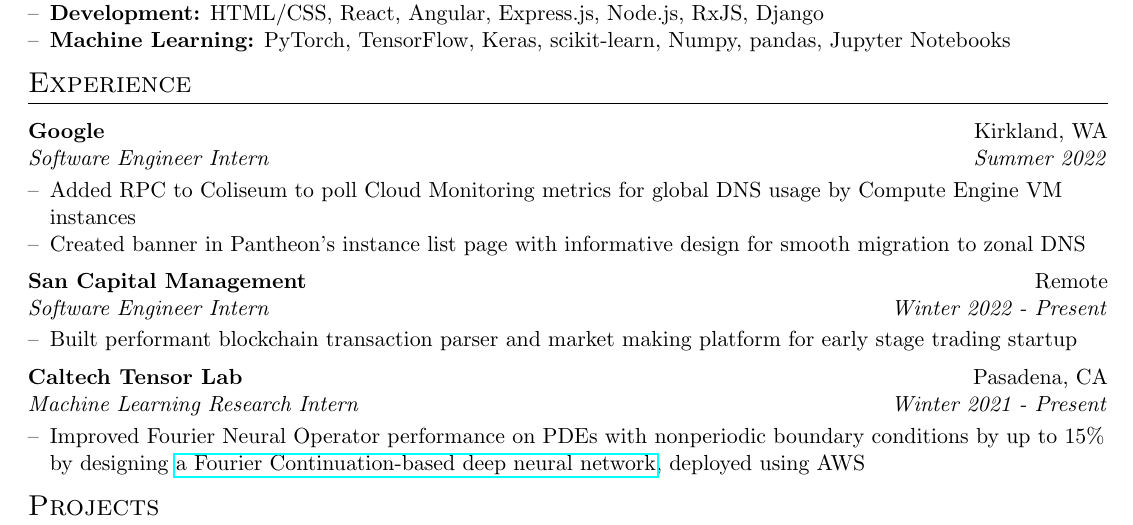
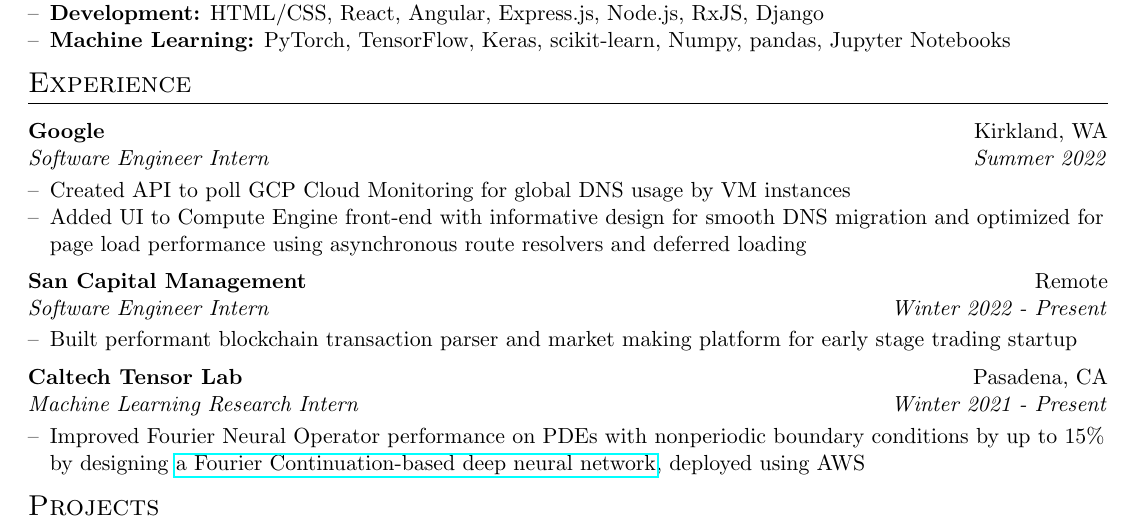
Before and after one commit to derekqin8/Resume, a LaTeX CV (resume_derek_qin.tex): part of the page, cut so that both start at the same text. Compiled offline with pdfLaTeX.

Commit message:
Added Google messages for personal use

```diff
--- a/resume_derek_qin.tex
+++ b/resume_derek_qin.tex
@@ -236,18 +236,23 @@
 			  {Software Engineer Intern}
 			  {Summer 2022}
 \begin{itemize}
-	% \resitem{
-	% 	Developed data-driven usage warning API and UI for Google Cloud Compute
-	% 	Engine.
-	% }
 	\resitem{
-		Added RPC to Coliseum to poll Cloud Monitoring metrics for global
-		DNS usage by Compute Engine VM instances
+		Created API to poll GCP Cloud Monitoring for global DNS usage by VM
+		instances
 	}
 	\resitem{
-		Created banner in Pantheon's instance list page with informative design
-		for smooth migration to zonal DNS
+		Added UI to Compute Engine front-end with informative design for
+		smooth DNS migration and optimized for page load performance using
+		asynchronous route resolvers and deferred loading
 	}
+	% \resitem{
+	% 	Added RPC to Coliseum to poll Cloud Monitoring metrics for global
+	% 	DNS usage by Compute Engine VM instances
+	% }
+	% \resitem{
+	% 	Created banner in Pantheon's instance list page with informative design
+	% 	for smooth migration to zonal DNS
+	% }
 \end{itemize}
 
 \ressubheading{San Capital Management}{Remote}{Software Engineer Intern}
```
Also changed, not shown: resume_derek_qin.pdf.
